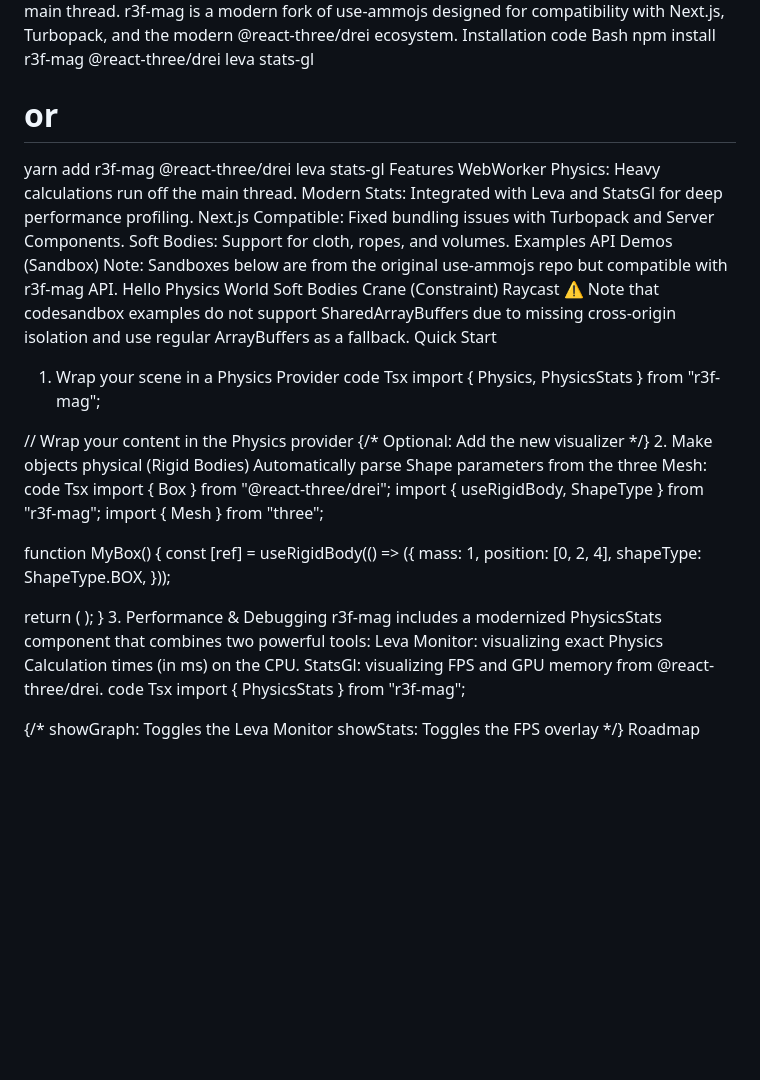
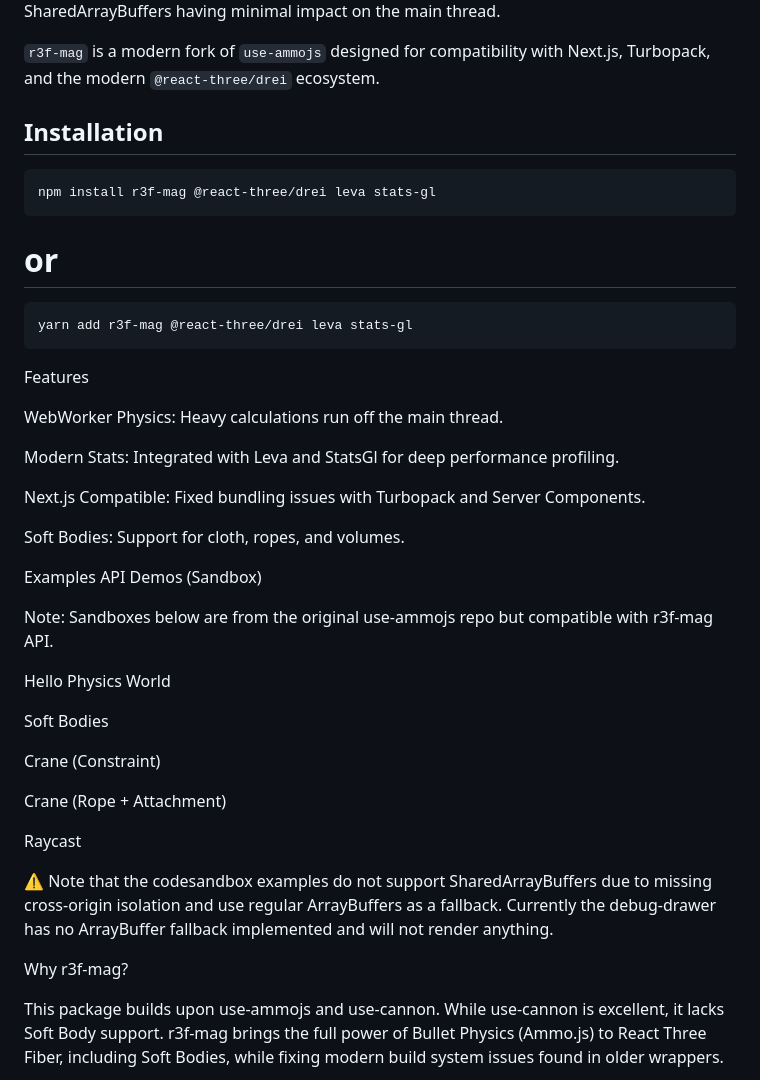
Before and after one commit to HyperExtendedReality/r3f-mag, a Markdown page: README.md, the part around one of its changes. GitHub-like rendering; blank space fills up the shorter version.

````diff
--- a/README.md
+++ b/README.md
@@ -8,72 +11,47 @@ Ammo itself is a WebAssembly wrapper around the powerful Bullet Physics engine.
 Data is synced with SharedArrayBuffers having minimal impact on the main thread.
-r3f-mag is a modern fork of use-ammojs designed for compatibility with Next.js, Turbopack, and the modern @react-three/drei ecosystem.
-Installation
-code
-Bash
+
+`r3f-mag` is a modern fork of `use-ammojs` designed for compatibility with Next.js, Turbopack, and the modern `@react-three/drei` ecosystem.
+
+## Installation
+
+```bash
 npm install r3f-mag @react-three/drei leva stats-gl
+```
 # or
+```bash
 yarn add r3f-mag @react-three/drei leva stats-gl
+```
 Features
+
 WebWorker Physics: Heavy calculations run off the main thread.
+
 Modern Stats: Integrated with Leva and StatsGl for deep performance profiling.
+
 Next.js Compatible: Fixed bundling issues with Turbopack and Server Components.
+
 Soft Bodies: Support for cloth, ropes, and volumes.
+
 Examples
 API Demos (Sandbox)
+
 Note: Sandboxes below are from the original use-ammojs repo but compatible with r3f-mag API.
+
 Hello Physics World
+
 Soft Bodies
+
 Crane (Constraint)
+
+Crane (Rope + Attachment)
+
 Raycast
-⚠️ Note that codesandbox examples do not support SharedArrayBuffers due to missing cross-origin isolation and use regular ArrayBuffers as a fallback.
-Quick Start
-1. Wrap your scene in a Physics Provider
-code
-Tsx
-import { Physics, PhysicsStats } from "r3f-mag";
 
-// Wrap your content in the Physics provider
-<Physics>
-  <Scene />
-  {/* Optional: Add the new visualizer */}
-  <PhysicsStats />
-</Physics>
-2. Make objects physical (Rigid Bodies)
-Automatically parse Shape parameters from the three Mesh:
-code
-Tsx
-import { Box } from "@react-three/drei";
-import { useRigidBody, ShapeType } from "r3f-mag";
-import { Mesh } from "three";
+⚠️ Note that the codesandbox examples do not support SharedArrayBuffers due to missing cross-origin isolation and use regular ArrayBuffers as a fallback. Currently the debug-drawer has no ArrayBuffer fallback implemented and will not render anything.
 
-function MyBox() {
-  const [ref] = useRigidBody<Mesh>(() => ({
-    mass: 1,
-    position: [0, 2, 4],
-    shapeType: ShapeType.BOX,
-  }));
+Why r3f-mag?
 
-  return (
-    <Box ref={ref}>
-      <meshBasicMaterial attach="material" color="red" />
-    </Box>
-  );
-}
-3. Performance & Debugging
-r3f-mag includes a modernized PhysicsStats component that combines two powerful tools:
-Leva Monitor: visualizing exact Physics Calculation times (in ms) on the CPU.
-StatsGl: visualizing FPS and GPU memory from @react-three/drei.
-code
-Tsx
-import { PhysicsStats } from "r3f-mag";
+This package builds upon use-ammojs and use-cannon. While use-cannon is excellent, it lacks Soft Body support. r3f-mag brings the full power of Bullet Physics (Ammo.js) to React Three Fiber, including Soft Bodies, while fixing modern build system issues found in older wrappers.
 
-<Physics>
-  {/*
-      showGraph: Toggles the Leva Monitor
-      showStats: Toggles the FPS overlay
-  */}
-  <PhysicsStats showGraph={true} showStats={true} />
-</Physics>
 Roadmap
 Main goals:
 
````
Also changed, not shown: other parts of README.md (+198 -25 lines).
